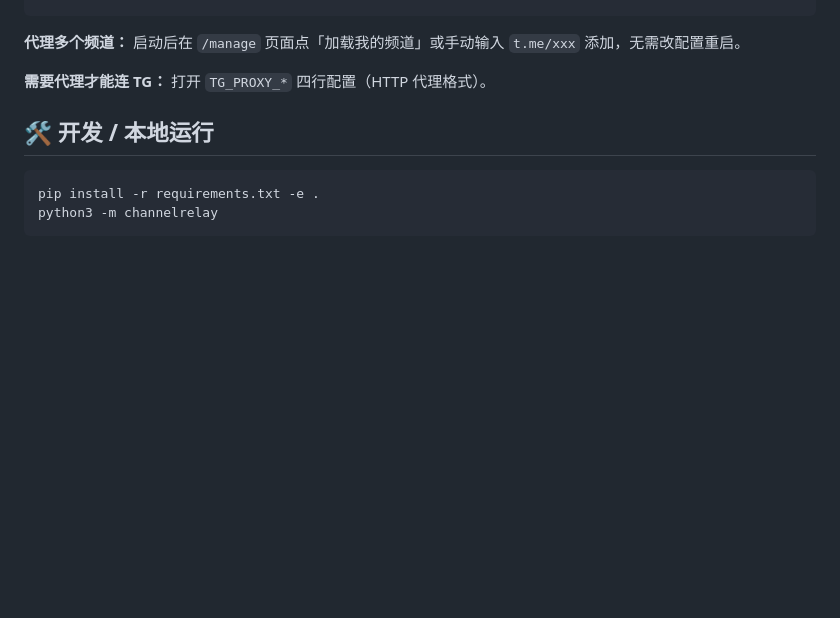
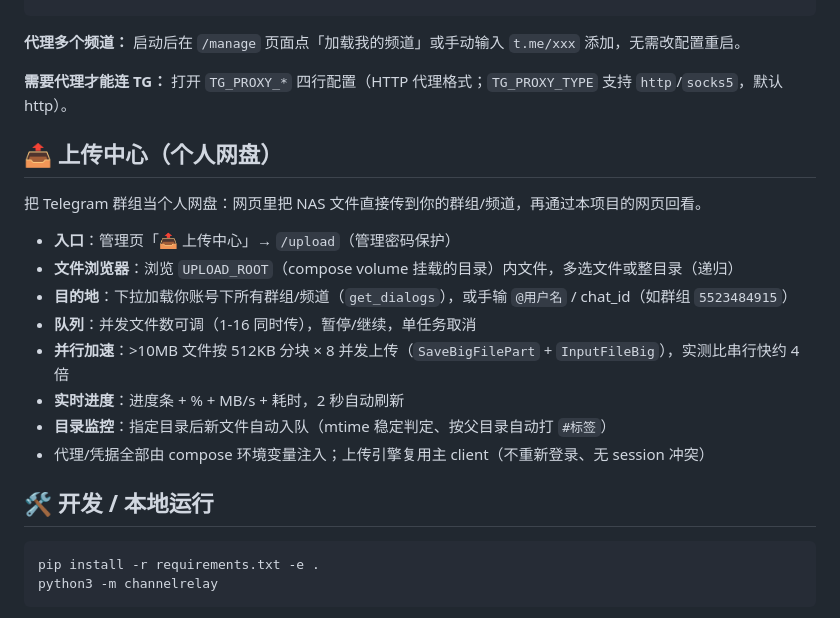
Before and after one commit to DYJ123-del/TGChannelHub, a Markdown page: README.md, the part around the change. GitHub-like rendering; blank space fills up the shorter version.

```diff
--- a/README.md
+++ b/README.md
@@ -144,7 +144,20 @@ environment:
 
 **代理多个频道：** 启动后在 `/manage` 页面点「加载我的频道」或手动输入 `t.me/xxx` 添加，无需改配置重启。
 
-**需要代理才能连 TG：** 打开 `TG_PROXY_*` 四行配置（HTTP 代理格式）。
+**需要代理才能连 TG：** 打开 `TG_PROXY_*` 四行配置（HTTP 代理格式；`TG_PROXY_TYPE` 支持 `http`/`socks5`，默认 http）。
+
+## 📤 上传中心（个人网盘）
+
+把 Telegram 群组当个人网盘：网页里把 NAS 文件直接传到你的群组/频道，再通过本项目的网页回看。
+
+- **入口**：管理页「📤 上传中心」→ `/upload`（管理密码保护）
+- **文件浏览器**：浏览 `UPLOAD_ROOT`（compose volume 挂载的目录）内文件，多选文件或整目录（递归）
+- **目的地**：下拉加载你账号下所有群组/频道（`get_dialogs`），或手输 `@用户名` / chat_id（如群组 `5523484915`）
+- **队列**：并发文件数可调（1-16 同时传），暂停/继续，单任务取消
+- **并行加速**：>10MB 文件按 512KB 分块 × 8 并发上传（`SaveBigFilePart` + `InputFileBig`），实测比串行快约 4 倍
+- **实时进度**：进度条 + % + MB/s + 耗时，2 秒自动刷新
+- **目录监控**：指定目录后新文件自动入队（mtime 稳定判定、按父目录自动打 `#标签`）
+- 代理/凭据全部由 compose 环境变量注入；上传引擎复用主 client（不重新登录、无 session 冲突）
 
 ## 🛠 开发 / 本地运行
 
```
Also changed, not shown: README.en.md (+13 -0 lines).
